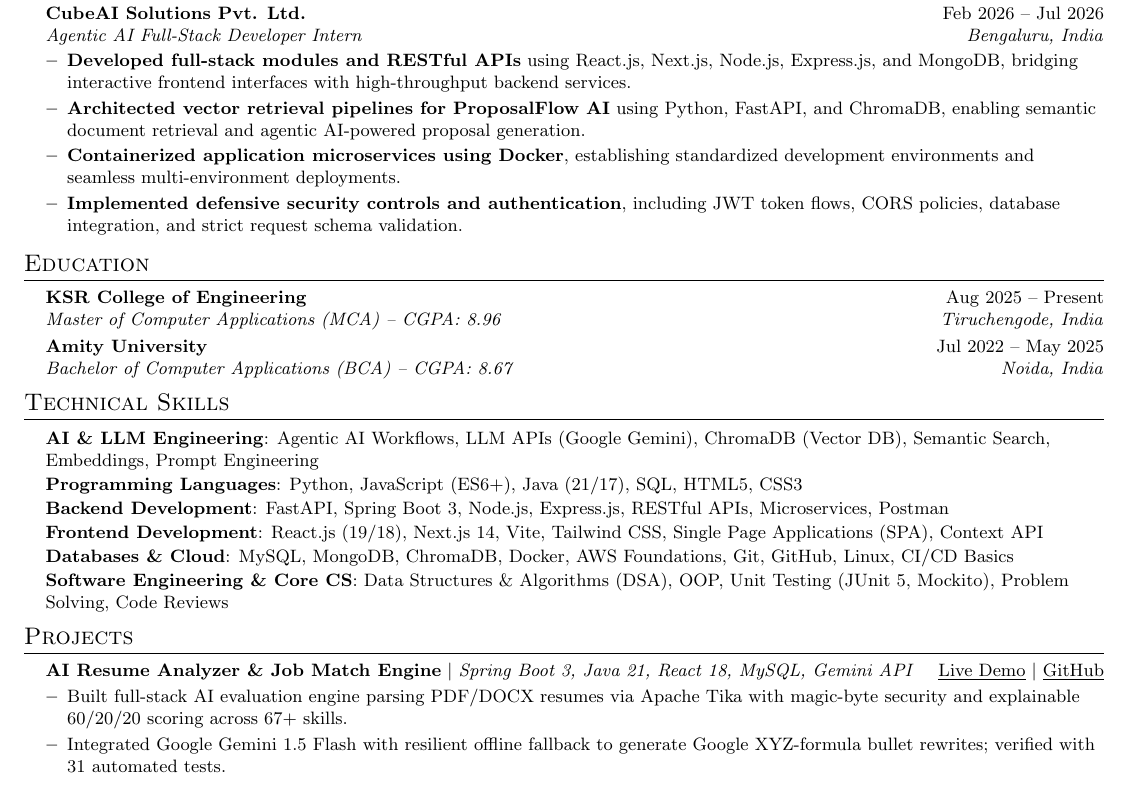
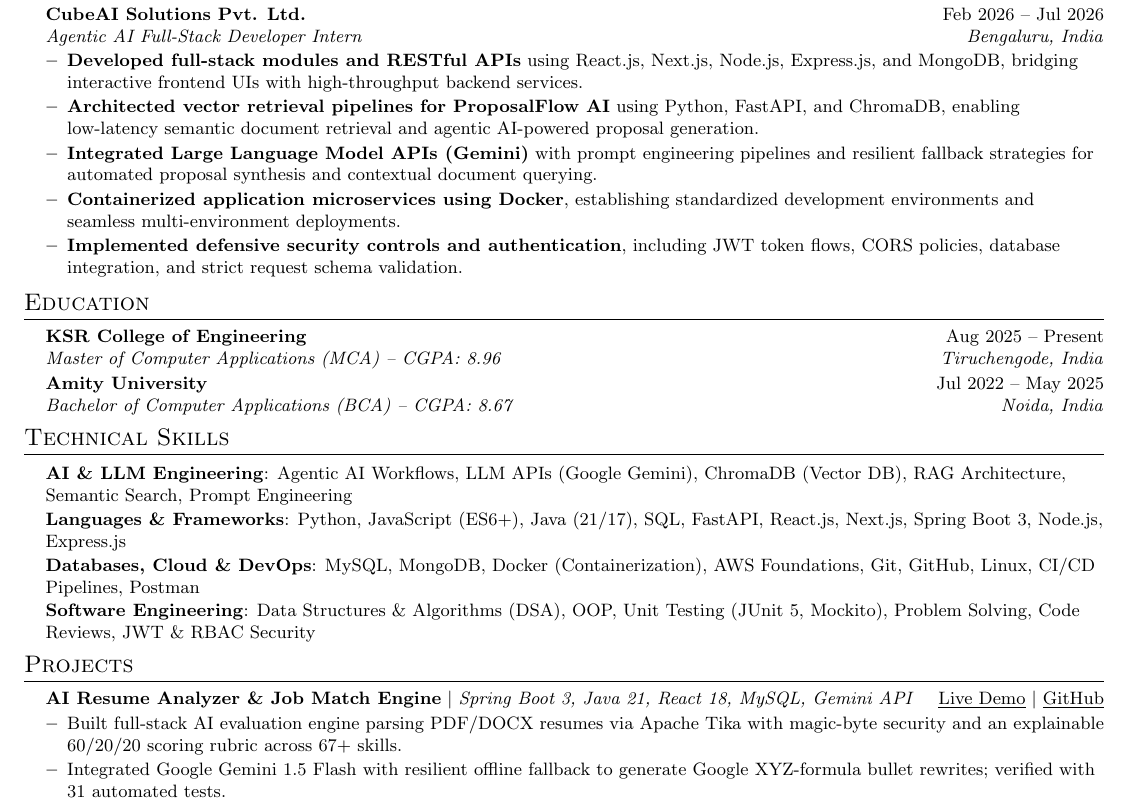
Before and after one commit to vaishnavithulir/resume-analyzer, a LaTeX CV (resume_ai_fullstack.tex): part of page 1 of 2, cut so that both start at the same text. Compiled offline with pdfLaTeX.

Commit message:
docs: streamline skills to pure ATS keywords, add extra LLM experience point, ensure full cert visibility

```diff
--- a/resume_ai_fullstack.tex
+++ b/resume_ai_fullstack.tex
@@ -95,8 +95,9 @@
       {CubeAI Solutions Pvt. Ltd.}{Feb 2026 -- Jul 2026}
       {Agentic AI Full-Stack Developer Intern}{Bengaluru, India}
       \resumeItemListStart
-        \resumeItem{\textbf{Developed full-stack modules and RESTful APIs} using React.js, Next.js, Node.js, Express.js, and MongoDB, bridging interactive frontend interfaces with high-throughput backend services.}
-        \resumeItem{\textbf{Architected vector retrieval pipelines for ProposalFlow AI} using Python, FastAPI, and ChromaDB, enabling semantic document retrieval and agentic AI-powered proposal generation.}
+        \resumeItem{\textbf{Developed full-stack modules and RESTful APIs} using React.js, Next.js, Node.js, Express.js, and MongoDB, bridging interactive frontend UIs with high-throughput backend services.}
+        \resumeItem{\textbf{Architected vector retrieval pipelines for ProposalFlow AI} using Python, FastAPI, and ChromaDB, enabling low-latency semantic document retrieval and agentic AI-powered proposal generation.}
+        \resumeItem{\textbf{Integrated Large Language Model APIs (Gemini)} with prompt engineering pipelines and resilient fallback strategies for automated proposal synthesis and contextual document querying.}
         \resumeItem{\textbf{Containerized application microservices using Docker}, establishing standardized development environments and seamless multi-environment deployments.}
         \resumeItem{\textbf{Implemented defensive security controls and authentication}, including JWT token flows, CORS policies, database integration, and strict request schema validation.}
       \resumeItemListEnd
@@ -119,12 +120,10 @@
 \section{Technical Skills}
  \begin{itemize}[leftmargin=0.15in, label={}]
     \small{\item{
-     \textbf{AI \& LLM Engineering}{: Agentic AI Workflows, LLM APIs (Google Gemini), ChromaDB (Vector DB), Semantic Search, Embeddings, Prompt Engineering} \\ \vspace{1pt}
-     \textbf{Programming Languages}{: Python, JavaScript (ES6+), Java (21/17), SQL, HTML5, CSS3} \\ \vspace{1pt}
-     \textbf{Backend Development}{: FastAPI, Spring Boot 3, Node.js, Express.js, RESTful APIs, Microservices, Postman} \\ \vspace{1pt}
-     \textbf{Frontend Development}{: React.js (19/18), Next.js 14, Vite, Tailwind CSS, Single Page Applications (SPA), Context API} \\ \vspace{1pt}
-     \textbf{Databases \& Cloud}{: MySQL, MongoDB, ChromaDB, Docker, AWS Foundations, Git, GitHub, Linux, CI/CD Basics} \\ \vspace{1pt}
-     \textbf{Software Engineering \& Core CS}{: Data Structures \& Algorithms (DSA), OOP, Unit Testing (JUnit 5, Mockito), Problem Solving, Code Reviews}
+     \textbf{AI \& LLM Engineering}{: Agentic AI Workflows, LLM APIs (Google Gemini), ChromaDB (Vector DB), RAG Architecture, Semantic Search, Prompt Engineering} \\ \vspace{1pt}
+     \textbf{Languages \& Frameworks}{: Python, JavaScript (ES6+), Java (21/17), SQL, FastAPI, React.js, Next.js, Spring Boot 3, Node.js, Express.js} \\ \vspace{1pt}
+     \textbf{Databases, Cloud \& DevOps}{: MySQL, MongoDB, Docker (Containerization), AWS Foundations, Git, GitHub, Linux, CI/CD Pipelines, Postman} \\ \vspace{1pt}
+     \textbf{Software Engineering}{: Data Structures \& Algorithms (DSA), OOP, Unit Testing (JUnit 5, Mockito), Problem Solving, Code Reviews, JWT \& RBAC Security}
     }}
  \end{itemize}
 \vspace{-10pt}
@@ -136,7 +135,7 @@
           {\textbf{AI Resume Analyzer \& Job Match Engine} $|$ \emph{Spring Boot 3, Java 21, React 18, MySQL, Gemini API}}{
           \href{https://resume-analyzer.ksvaishnavidevibca.workers.dev/}{\underline{Live Demo}} $|$ \href{https://github.com/vaishnavithulir/resume-analyzer}{\underline{GitHub}}}
           \resumeItemListStart
-            \resumeItem{Built full-stack AI evaluation engine parsing PDF/DOCX resumes via Apache Tika with magic-byte security and explainable 60/20/20 scoring across 67+ skills.}
+            \resumeItem{Built full-stack AI evaluation engine parsing PDF/DOCX resumes via Apache Tika with magic-byte security and an explainable 60/20/20 scoring rubric across 67+ skills.}
             \resumeItem{Integrated Google Gemini 1.5 Flash with resilient offline fallback to generate Google XYZ-formula bullet rewrites; verified with 31 automated tests.}
           \resumeItemListEnd
 
```
Also changed, not shown: Vaishnavi_Devi_KS_AI_FullStack_Resume.pdf, 1 other file.
